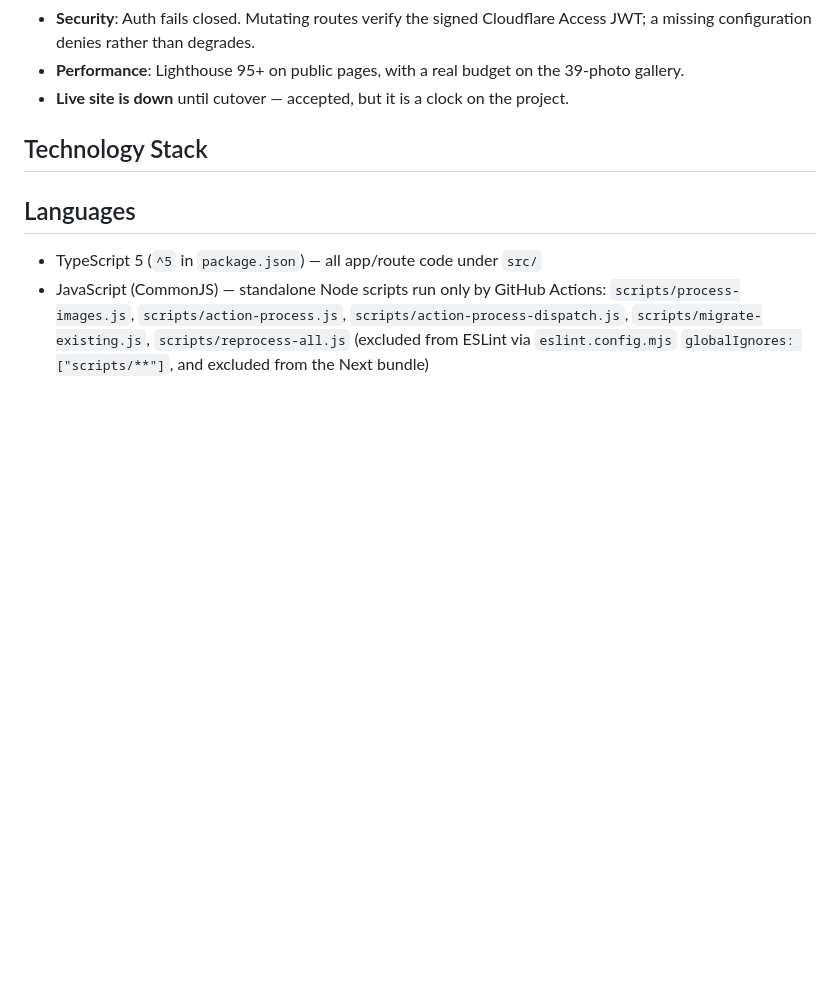
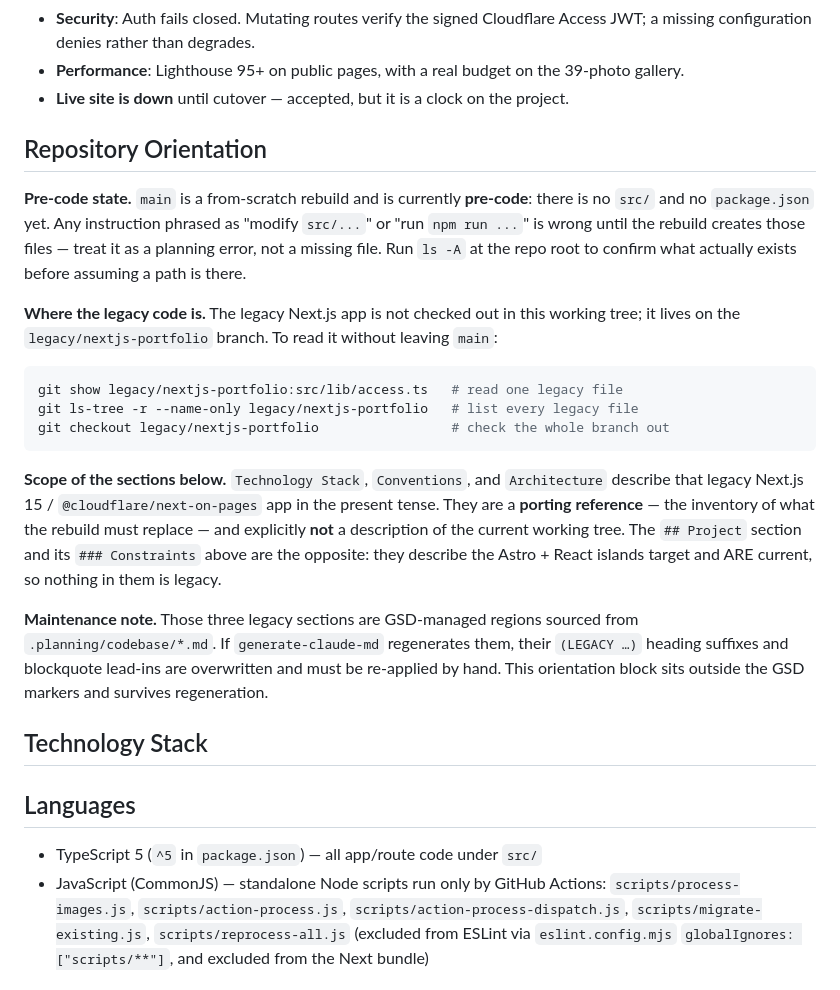
Before and after one commit to akhil-saxena/portfolio, a Markdown page: CLAUDE.md, the part around the change. Drawn GitHub-style; blank space fills up the shorter version.

Commit message:
docs(quick-260817-dqf): add pre-code repository orientation note to CLAUDE.md
- Insert ORIENTATION block in the unmanaged gap between GSD project-end and stack-start
- State main is pre-code: no src/, no package.json; ls -A before assuming a path exists
- Give copyable git show / git ls-tree / git checkout invocations for legacy/nextjs-portfolio
- Scope the three sections below as a legacy porting reference, exempting Project/Constraints
- Record the generate-claude-md regeneration hazard for the GSD-managed legacy sections

````diff
--- a/CLAUDE.md
+++ b/CLAUDE.md
@@ -43,6 +43,37 @@ system wins, and any gap it exposes is a finding rather than a workaround.
   gallery.
 - **Live site is down** until cutover — accepted, but it is a clock on the project.
 <!-- GSD:project-end -->
+
+<!-- ORIENTATION:start — hand-maintained, NOT generated by generate-claude-md -->
+## Repository Orientation
+
+**Pre-code state.** `main` is a from-scratch rebuild and is currently **pre-code**: there is
+no `src/` and no `package.json` yet. Any instruction phrased as "modify `src/...`" or "run
+`npm run ...`" is wrong until the rebuild creates those files — treat it as a planning
+error, not a missing file. Run `ls -A` at the repo root to confirm what actually exists
+before assuming a path is there.
+
+**Where the legacy code is.** The legacy Next.js app is not checked out in this working
+tree; it lives on the `legacy/nextjs-portfolio` branch. To read it without leaving `main`:
+
+```bash
+git show legacy/nextjs-portfolio:src/lib/access.ts   # read one legacy file
+git ls-tree -r --name-only legacy/nextjs-portfolio   # list every legacy file
+git checkout legacy/nextjs-portfolio                 # check the whole branch out
+```
+
+**Scope of the sections below.** `Technology Stack`, `Conventions`, and `Architecture`
+describe that legacy Next.js 15 / `@cloudflare/next-on-pages` app in the present tense.
+They are a **porting reference** — the inventory of what the rebuild must replace — and
+explicitly **not** a description of the current working tree. The `## Project` section and
+its `### Constraints` above are the opposite: they describe the Astro + React islands
+target and ARE current, so nothing in them is legacy.
+
+**Maintenance note.** Those three legacy sections are GSD-managed regions sourced from
+`.planning/codebase/*.md`. If `generate-claude-md` regenerates them, their `(LEGACY …)`
+heading suffixes and blockquote lead-ins are overwritten and must be re-applied by hand.
+This orientation block sits outside the GSD markers and survives regeneration.
+<!-- ORIENTATION:end -->
 
 <!-- GSD:stack-start source:codebase/STACK.md -->
 ## Technology Stack
````
